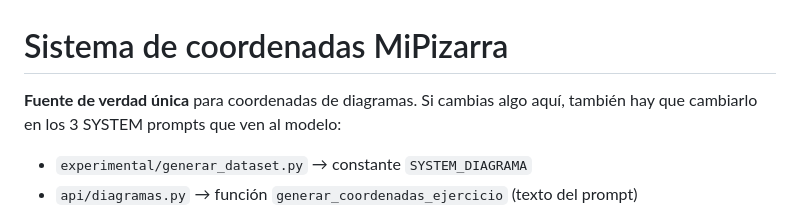
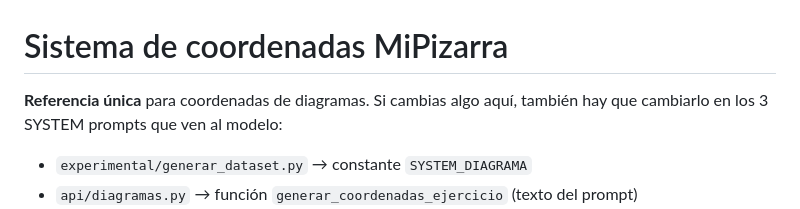
Before and after one commit to NachoPola16/mipizarra, a Markdown page: docs/coordenadas.md, the part around the change. GitHub-like rendering.

```diff
--- a/docs/coordenadas.md
+++ b/docs/coordenadas.md
@@ -1,6 +1,6 @@
 # Sistema de coordenadas MiPizarra
 
-**Fuente de verdad única** para coordenadas de diagramas. Si cambias algo aquí, también hay que
+**Referencia única** para coordenadas de diagramas. Si cambias algo aquí, también hay que
 cambiarlo en los 3 SYSTEM prompts que ven al modelo:
 
 - `experimental/generar_dataset.py` → constante `SYSTEM_DIAGRAMA`
```
Also changed, not shown: 2 other files.
